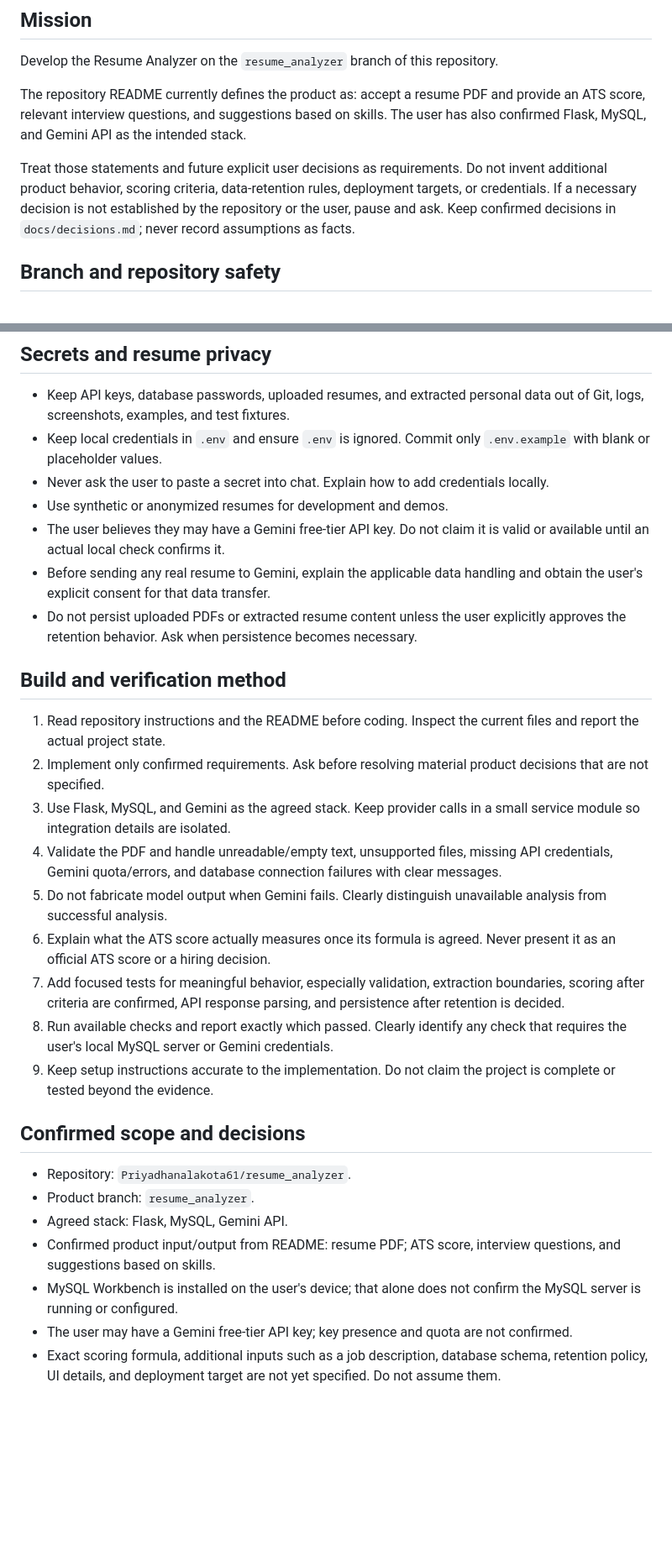
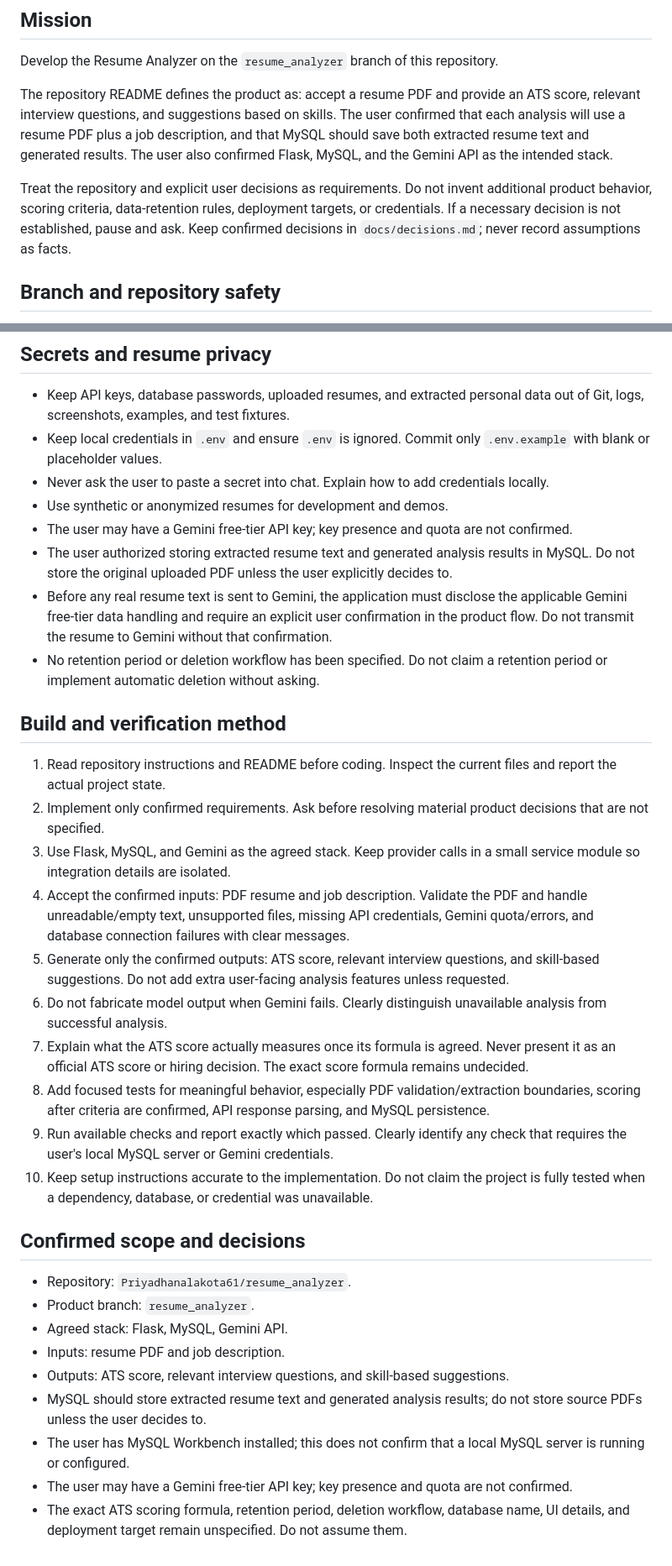
Before and after one commit to Priyadhanalakota61/ai_resume_analyser, a Markdown page: AGENTS.md, 2 parts joined by grey strips. Shown at 84% size. Drawn GitHub-style; blank space fills up the shorter version.

Commit message:
Record confirmed Resume Analyzer requirements

```diff
--- a/AGENTS.md
+++ b/AGENTS.md
@@ -4,9 +4,9 @@
 
 Develop the Resume Analyzer on the `resume_analyzer` branch of this repository.
 
-The repository README currently defines the product as: accept a resume PDF and provide an ATS score, relevant interview questions, and suggestions based on skills. The user has also confirmed Flask, MySQL, and Gemini API as the intended stack.
+The repository README defines the product as: accept a resume PDF and provide an ATS score, relevant interview questions, and suggestions based on skills. The user confirmed that each analysis will use a resume PDF plus a job description, and that MySQL should save both extracted resume text and generated results. The user also confirmed Flask, MySQL, and the Gemini API as the intended stack.
 
-Treat those statements and future explicit user decisions as requirements. Do not invent additional product behavior, scoring criteria, data-retention rules, deployment targets, or credentials. If a necessary decision is not established by the repository or the user, pause and ask. Keep confirmed decisions in `docs/decisions.md`; never record assumptions as facts.
+Treat the repository and explicit user decisions as requirements. Do not invent additional product behavior, scoring criteria, data-retention rules, deployment targets, or credentials. If a necessary decision is not established, pause and ask. Keep confirmed decisions in `docs/decisions.md`; never record assumptions as facts.
 
 ## Branch and repository safety
 
@@ -23,28 +23,32 @@ Treat those statements and future explicit user decisions as requirements. Do no
 - Keep local credentials in `.env` and ensure `.env` is ignored. Commit only `.env.example` with blank or placeholder values.
 - Never ask the user to paste a secret into chat. Explain how to add credentials locally.
 - Use synthetic or anonymized resumes for development and demos.
-- The user believes they may have a Gemini free-tier API key. Do not claim it is valid or available until an actual local check confirms it.
-- Before sending any real resume to Gemini, explain the applicable data handling and obtain the user's explicit consent for that data transfer.
-- Do not persist uploaded PDFs or extracted resume content unless the user explicitly approves the retention behavior. Ask when persistence becomes necessary.
+- The user may have a Gemini free-tier API key; key presence and quota are not confirmed.
+- The user authorized storing extracted resume text and generated analysis results in MySQL. Do not store the original uploaded PDF unless the user explicitly decides to.
+- Before any real resume text is sent to Gemini, the application must disclose the applicable Gemini free-tier data handling and require an explicit user confirmation in the product flow. Do not transmit the resume to Gemini without that confirmation.
+- No retention period or deletion workflow has been specified. Do not claim a retention period or implement automatic deletion without asking.
 
 ## Build and verification method
 
-1. Read repository instructions and the README before coding. Inspect the current files and report the actual project state.
+1. Read repository instructions and README before coding. Inspect the current files and report the actual project state.
 2. Implement only confirmed requirements. Ask before resolving material product decisions that are not specified.
 3. Use Flask, MySQL, and Gemini as the agreed stack. Keep provider calls in a small service module so integration details are isolated.
-4. Validate the PDF and handle unreadable/empty text, unsupported files, missing API credentials, Gemini quota/errors, and database connection failures with clear messages.
-5. Do not fabricate model output when Gemini fails. Clearly distinguish unavailable analysis from successful analysis.
-6. Explain what the ATS score actually measures once its formula is agreed. Never present it as an official ATS score or a hiring decision.
-7. Add focused tests for meaningful behavior, especially validation, extraction boundaries, scoring after criteria are confirmed, API response parsing, and persistence after retention is decided.
-8. Run available checks and report exactly which passed. Clearly identify any check that requires the user's local MySQL server or Gemini credentials.
-9. Keep setup instructions accurate to the implementation. Do not claim the project is complete or tested beyond the evidence.
+4. Accept the confirmed inputs: PDF resume and job description. Validate the PDF and handle unreadable/empty text, unsupported files, missing API credentials, Gemini quota/errors, and database connection failures with clear messages.
+5. Generate only the confirmed outputs: ATS score, relevant interview questions, and skill-based suggestions. Do not add extra user-facing analysis features unless requested.
+6. Do not fabricate model output when Gemini fails. Clearly distinguish unavailable analysis from successful analysis.
+7. Explain what the ATS score actually measures once its formula is agreed. Never present it as an official ATS score or hiring decision. The exact score formula remains undecided.
+8. Add focused tests for meaningful behavior, especially PDF validation/extraction boundaries, scoring after criteria are confirmed, API response parsing, and MySQL persistence.
+9. Run available checks and report exactly which passed. Clearly identify any check that requires the user's local MySQL server or Gemini credentials.
+10. Keep setup instructions accurate to the implementation. Do not claim the project is fully tested when a dependency, database, or credential was unavailable.
 
 ## Confirmed scope and decisions
 
 - Repository: `Priyadhanalakota61/resume_analyzer`.
 - Product branch: `resume_analyzer`.
 - Agreed stack: Flask, MySQL, Gemini API.
-- Confirmed product input/output from README: resume PDF; ATS score, interview questions, and suggestions based on skills.
-- MySQL Workbench is installed on the user's device; that alone does not confirm the MySQL server is running or configured.
+- Inputs: resume PDF and job description.
+- Outputs: ATS score, relevant interview questions, and skill-based suggestions.
+- MySQL should store extracted resume text and generated analysis results; do not store source PDFs unless the user decides to.
+- The user has MySQL Workbench installed; this does not confirm that a local MySQL server is running or configured.
 - The user may have a Gemini free-tier API key; key presence and quota are not confirmed.
-- Exact scoring formula, additional inputs such as a job description, database schema, retention policy, UI details, and deployment target are not yet specified. Do not assume them.
+- The exact ATS scoring formula, retention period, deletion workflow, database name, UI details, and deployment target remain unspecified. Do not assume them.
```
